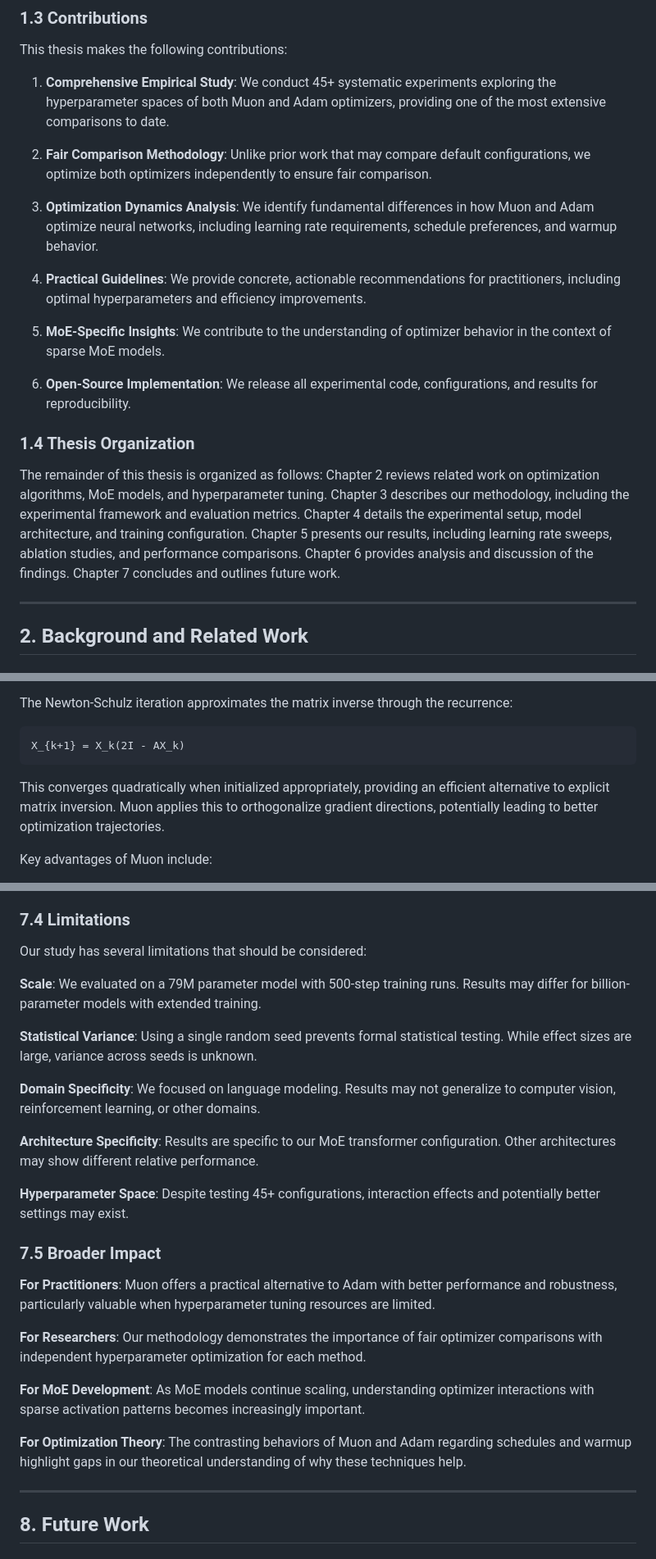
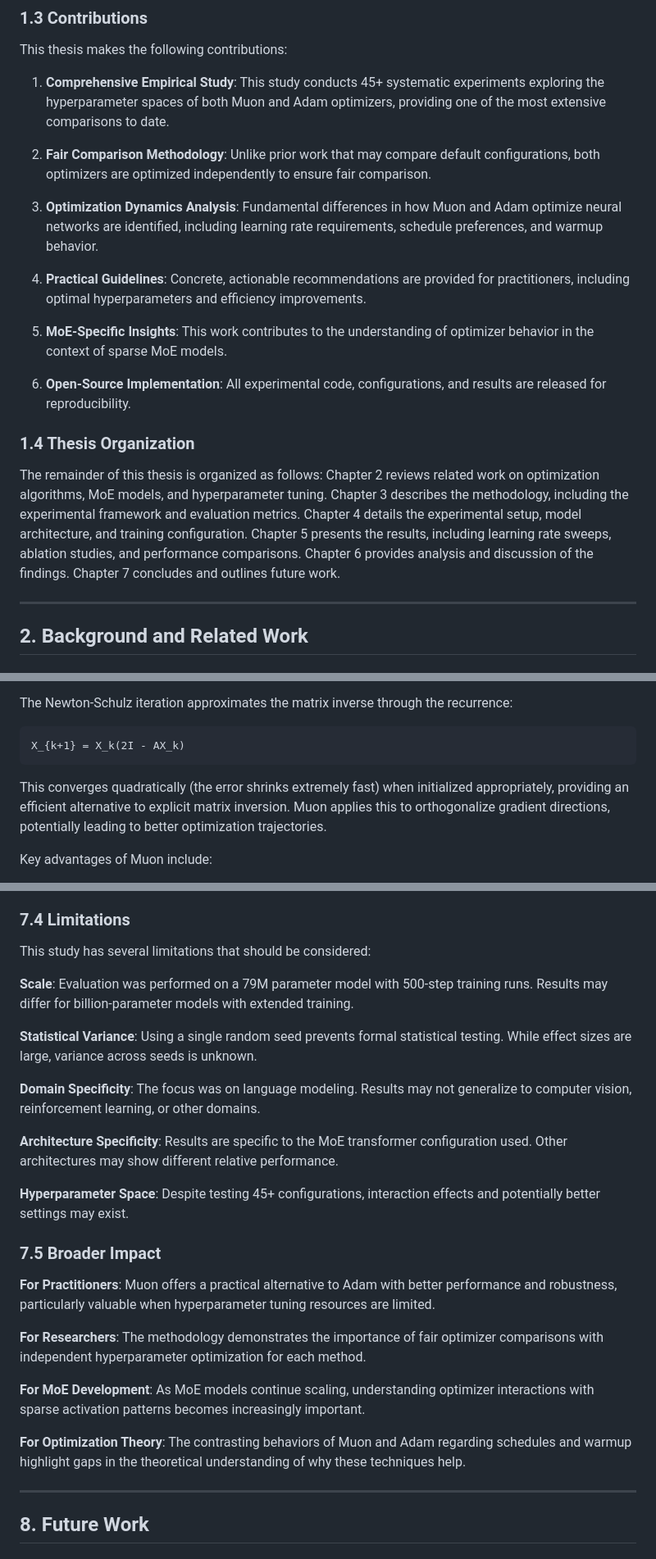
Before and after one commit to OpenSourceAssist/Blueberry-LLM, a Markdown page: experiments/exp9_muon_vs_adam/THESIS.md, 3 parts joined by grey strips. Shown at 82% size. Rendered like a GitHub page.

````diff
--- a/experiments/exp9_muon_vs_adam/THESIS.md
+++ b/experiments/exp9_muon_vs_adam/THESIS.md
@@ -77,21 +77,21 @@ This thesis addresses the following research questions:
 
 This thesis makes the following contributions:
 
-1. **Comprehensive Empirical Study**: We conduct 45+ systematic experiments exploring the hyperparameter spaces of both Muon and Adam optimizers, providing one of the most extensive comparisons to date.
-
-2. **Fair Comparison Methodology**: Unlike prior work that may compare default configurations, we optimize both optimizers independently to ensure fair comparison.
-
-3. **Optimization Dynamics Analysis**: We identify fundamental differences in how Muon and Adam optimize neural networks, including learning rate requirements, schedule preferences, and warmup behavior.
-
-4. **Practical Guidelines**: We provide concrete, actionable recommendations for practitioners, including optimal hyperparameters and efficiency improvements.
-
-5. **MoE-Specific Insights**: We contribute to the understanding of optimizer behavior in the context of sparse MoE models.
-
-6. **Open-Source Implementation**: We release all experimental code, configurations, and results for reproducibility.
+1. **Comprehensive Empirical Study**: This study conducts 45+ systematic experiments exploring the hyperparameter spaces of both Muon and Adam optimizers, providing one of the most extensive comparisons to date.
+
+2. **Fair Comparison Methodology**: Unlike prior work that may compare default configurations, both optimizers are optimized independently to ensure fair comparison.
+
+3. **Optimization Dynamics Analysis**: Fundamental differences in how Muon and Adam optimize neural networks are identified, including learning rate requirements, schedule preferences, and warmup behavior.
+
+4. **Practical Guidelines**: Concrete, actionable recommendations are provided for practitioners, including optimal hyperparameters and efficiency improvements.
+
+5. **MoE-Specific Insights**: This work contributes to the understanding of optimizer behavior in the context of sparse MoE models.
+
+6. **Open-Source Implementation**: All experimental code, configurations, and results are released for reproducibility.
 
 ### 1.4 Thesis Organization
 
-The remainder of this thesis is organized as follows: Chapter 2 reviews related work on optimization algorithms, MoE models, and hyperparameter tuning. Chapter 3 describes our methodology, including the experimental framework and evaluation metrics. Chapter 4 details the experimental setup, model architecture, and training configuration. Chapter 5 presents our results, including learning rate sweeps, ablation studies, and performance comparisons. Chapter 6 provides analysis and discussion of the findings. Chapter 7 concludes and outlines future work.
+The remainder of this thesis is organized as follows: Chapter 2 reviews related work on optimization algorithms, MoE models, and hyperparameter tuning. Chapter 3 describes the methodology, including the experimental framework and evaluation metrics. Chapter 4 details the experimental setup, model architecture, and training configuration. Chapter 5 presents the results, including learning rate sweeps, ablation studies, and performance comparisons. Chapter 6 provides analysis and discussion of the findings. Chapter 7 concludes and outlines future work.
 
 ---
 
@@ -125,7 +125,7 @@ The Newton-Schulz iteration approximates the matrix inverse through the recurren
 X_{k+1} = X_k(2I - AX_k)
 ```
 
-This converges quadratically when initialized appropriately, providing an efficient alternative to explicit matrix inversion. Muon applies this to orthogonalize gradient directions, potentially leading to better optimization trajectories.
+This converges quadratically (the error shrinks extremely fast) when initialized appropriately, providing an efficient alternative to explicit matrix inversion. Muon applies this to orthogonalize gradient directions, potentially leading to better optimization trajectories.
 
 Key advantages of Muon include:
 - Computational efficiency: O(n) memory, avoiding explicit Hessian storage
@@ -1219,15 +1219,15 @@ warmup_ratio = 0.05
 
 ### 7.4 Limitations
 
-Our study has several limitations that should be considered:
-
-**Scale**: We evaluated on a 79M parameter model with 500-step training runs. Results may differ for billion-parameter models with extended training.
+This study has several limitations that should be considered:
+
+**Scale**: Evaluation was performed on a 79M parameter model with 500-step training runs. Results may differ for billion-parameter models with extended training.
 
 **Statistical Variance**: Using a single random seed prevents formal statistical testing. While effect sizes are large, variance across seeds is unknown.
 
-**Domain Specificity**: We focused on language modeling. Results may not generalize to computer vision, reinforcement learning, or other domains.
-
-**Architecture Specificity**: Results are specific to our MoE transformer configuration. Other architectures may show different relative performance.
+**Domain Specificity**: The focus was on language modeling. Results may not generalize to computer vision, reinforcement learning, or other domains.
+
+**Architecture Specificity**: Results are specific to the MoE transformer configuration used. Other architectures may show different relative performance.
 
 **Hyperparameter Space**: Despite testing 45+ configurations, interaction effects and potentially better settings may exist.
 
@@ -1235,11 +1235,11 @@ Our study has several limitations that should be considered:
 
 **For Practitioners**: Muon offers a practical alternative to Adam with better performance and robustness, particularly valuable when hyperparameter tuning resources are limited.
 
-**For Researchers**: Our methodology demonstrates the importance of fair optimizer comparisons with independent hyperparameter optimization for each method.
+**For Researchers**: The methodology demonstrates the importance of fair optimizer comparisons with independent hyperparameter optimization for each method.
 
 **For MoE Development**: As MoE models continue scaling, understanding optimizer interactions with sparse activation patterns becomes increasingly important.
 
-**For Optimization Theory**: The contrasting behaviors of Muon and Adam regarding schedules and warmup highlight gaps in our theoretical understanding of why these techniques help.
+**For Optimization Theory**: The contrasting behaviors of Muon and Adam regarding schedules and warmup highlight gaps in the theoretical understanding of why these techniques help.
 
 ---
 
````
Also changed, not shown: other parts of experiments/exp9_muon_vs_adam/THESIS.md (+35 -35 lines).
